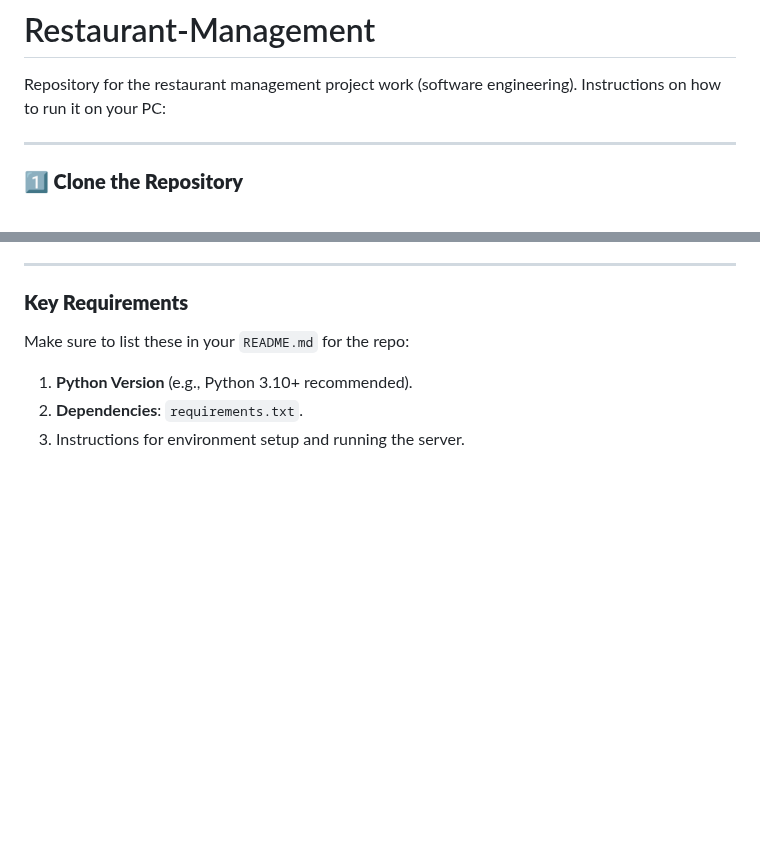
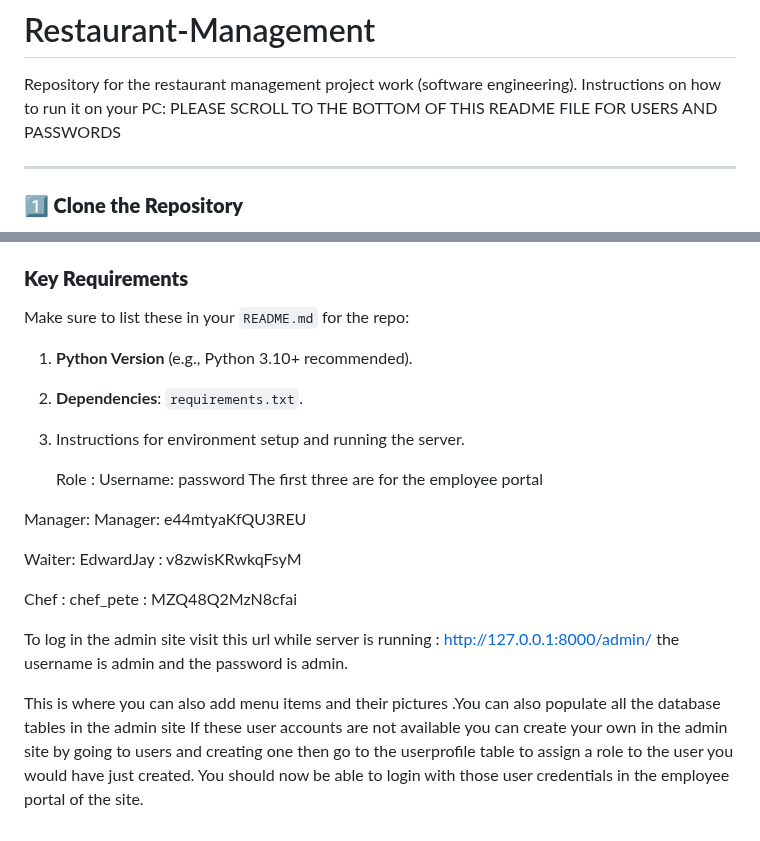
Before and after one commit to Andrewb2878/Restaurant-Management, a Markdown page: README.md, 2 parts joined by grey strips. Rendered like a GitHub page; blank space fills up the shorter version.

Commit message:
Update README.md
Existing User Credentials and instructions on how to create new ones

```diff
--- a/README.md
+++ b/README.md
@@ -1,7 +1,7 @@
 # Restaurant-Management
 Repository for the restaurant management project work (software engineering).
  Instructions on how to run it on your PC:
-
+ PLEASE SCROLL TO THE BOTTOM OF THIS README FILE FOR USERS AND PASSWORDS
 
 ---
 
@@ -107,3 +107,18 @@ Make sure to list these in your `README.md` for the repo:
 1. **Python Version** (e.g., Python 3.10+ recommended).
 2. **Dependencies**: `requirements.txt`.
 3. Instructions for environment setup and running the server.
+
+   Role : Username: password
+The first three are for the employee portal
+
+Manager: Manager: e44mtyaKfQU3REU
+
+Waiter: EdwardJay : v8zwisKRwkqFsyM
+
+Chef : chef_pete : MZQ48Q2MzN8cfai
+
+To log in the admin site visit this url while server is running : http://127.0.0.1:8000/admin/
+the username is admin and the password is admin.
+
+This is where you can also add menu items and their pictures .You can also populate all the database tables in the admin site
+If these user accounts are not available you can create your own in the admin site by going to users and creating one then go to the userprofile table to assign a role to the user you would have just created.  You should now be able to login with those user credentials in the employee portal of the site.
```
